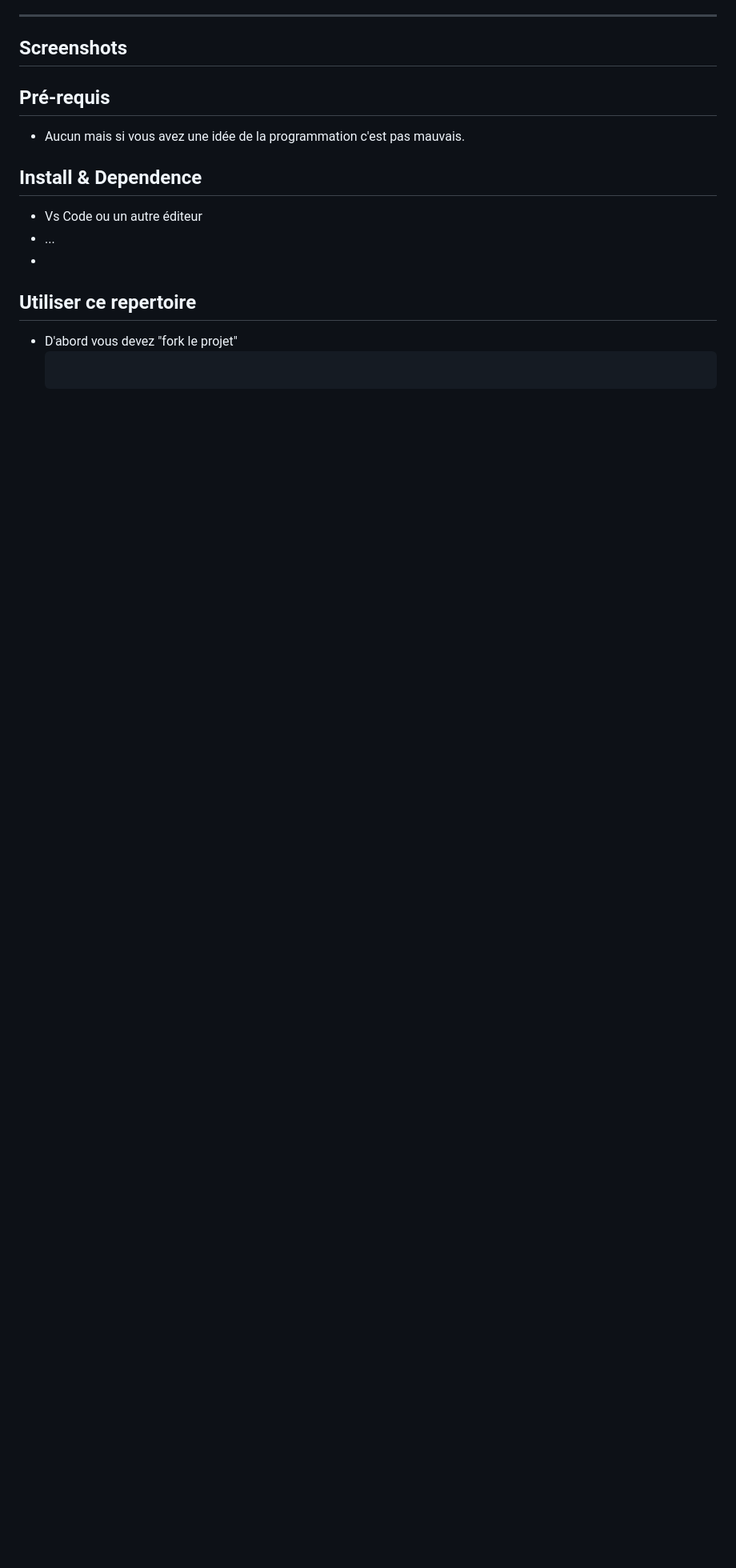
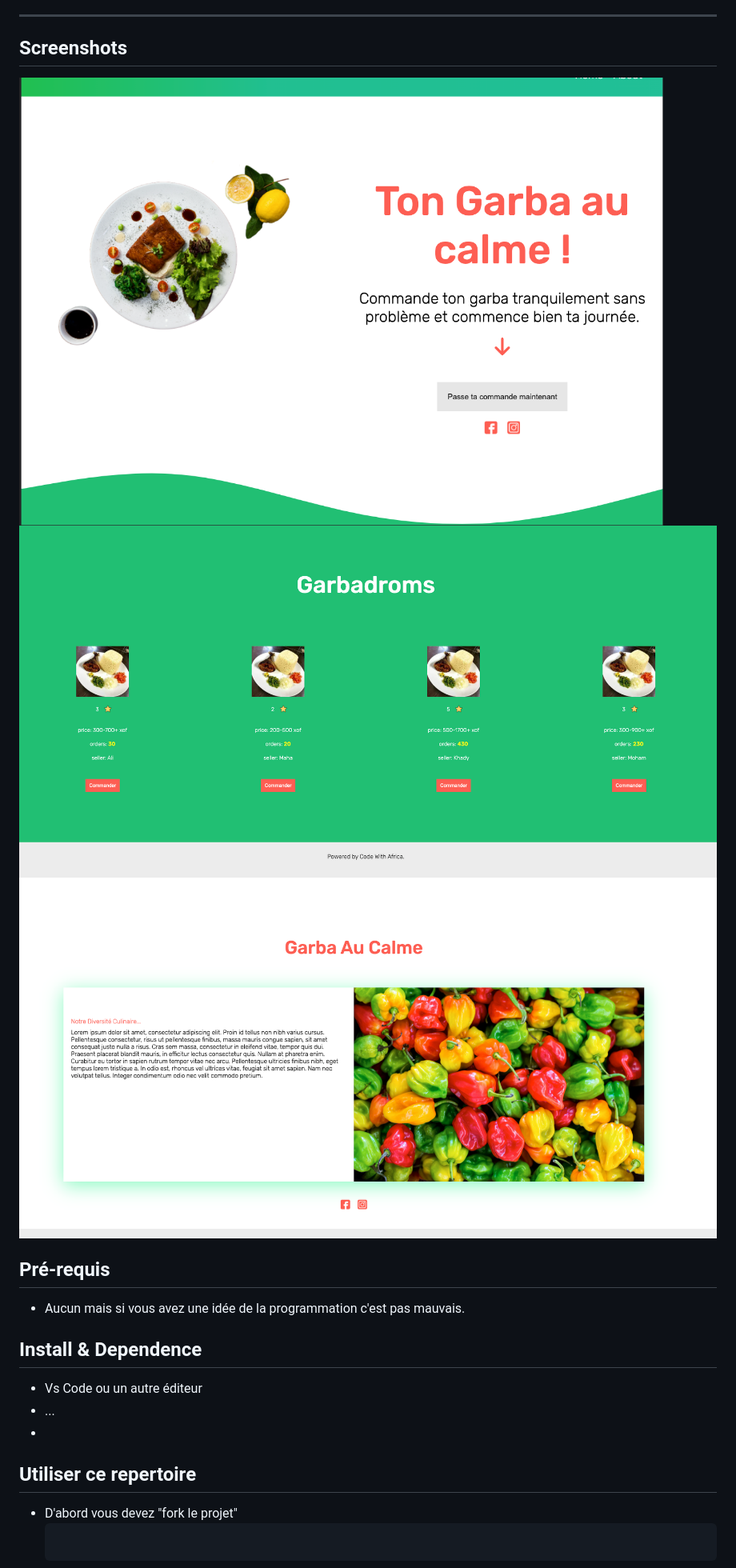
Before and after one commit to AfricaCoders/garba_webpage, a Markdown page: README.md, the part around the change. Shown: that part at 80% size. Drawn GitHub-style; pictures changed too: A.png (added), B.png (added), D.png (added); blank space fills up the shorter version.

Commit message:
Add screenshots to readme

```diff
--- a/README.md
+++ b/README.md
@@ -5,7 +5,9 @@ Enjoy !!
 
 ---
 ## Screenshots
-
+![homepage](A.png)
+![section](B.png)
+![About](D.png)
 
 ## Pré-requis
 - Aucun mais si vous avez une idée de la programmation c'est pas mauvais.
```
Also changed, not shown: C.png (added), E.png (added).
